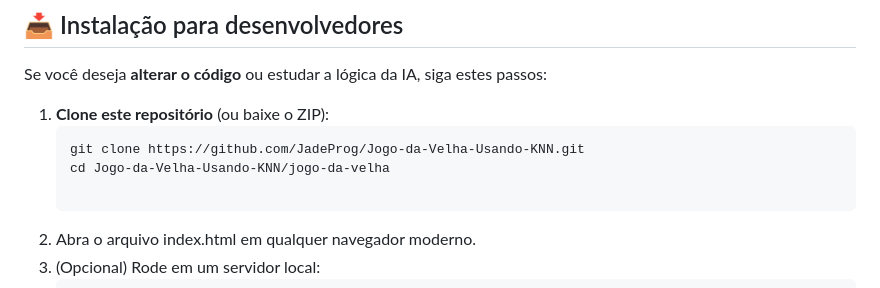
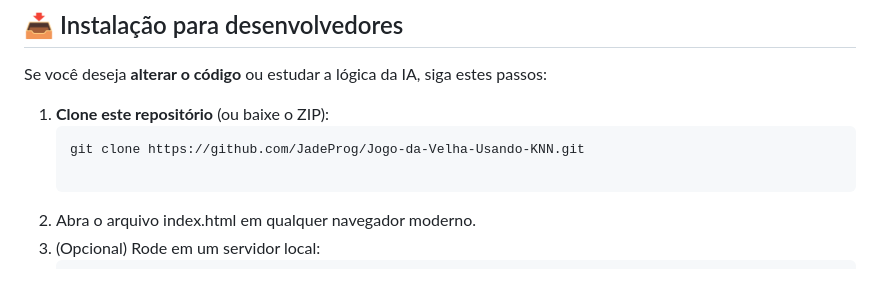
Before and after one commit to JadeProg/Jogo-da-Velha-Usando-KNN-, a Markdown page: README.md, the part around the change. Drawn GitHub-style.

````diff
--- a/README.md
+++ b/README.md
@@ -87,7 +87,6 @@ Se você deseja **alterar o código** ou estudar a lógica da IA, siga estes pas
 1. **Clone este repositório** (ou baixe o ZIP):
    ```bash
    git clone https://github.com/JadeProg/Jogo-da-Velha-Usando-KNN.git
-   cd Jogo-da-Velha-Usando-KNN/jogo-da-velha
 
 2. Abra o arquivo index.html em qualquer navegador moderno.
 3. (Opcional) Rode em um servidor local:
````
